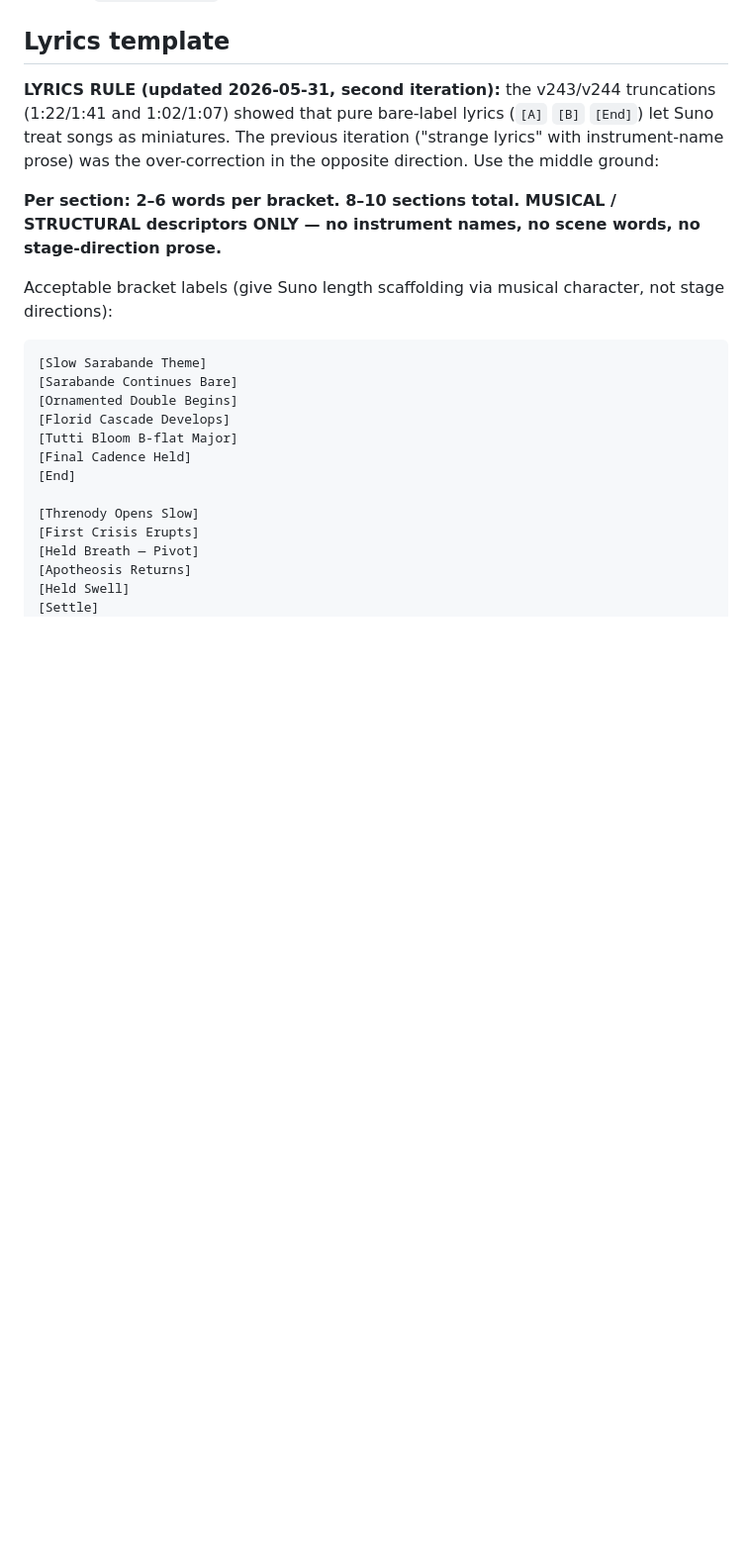
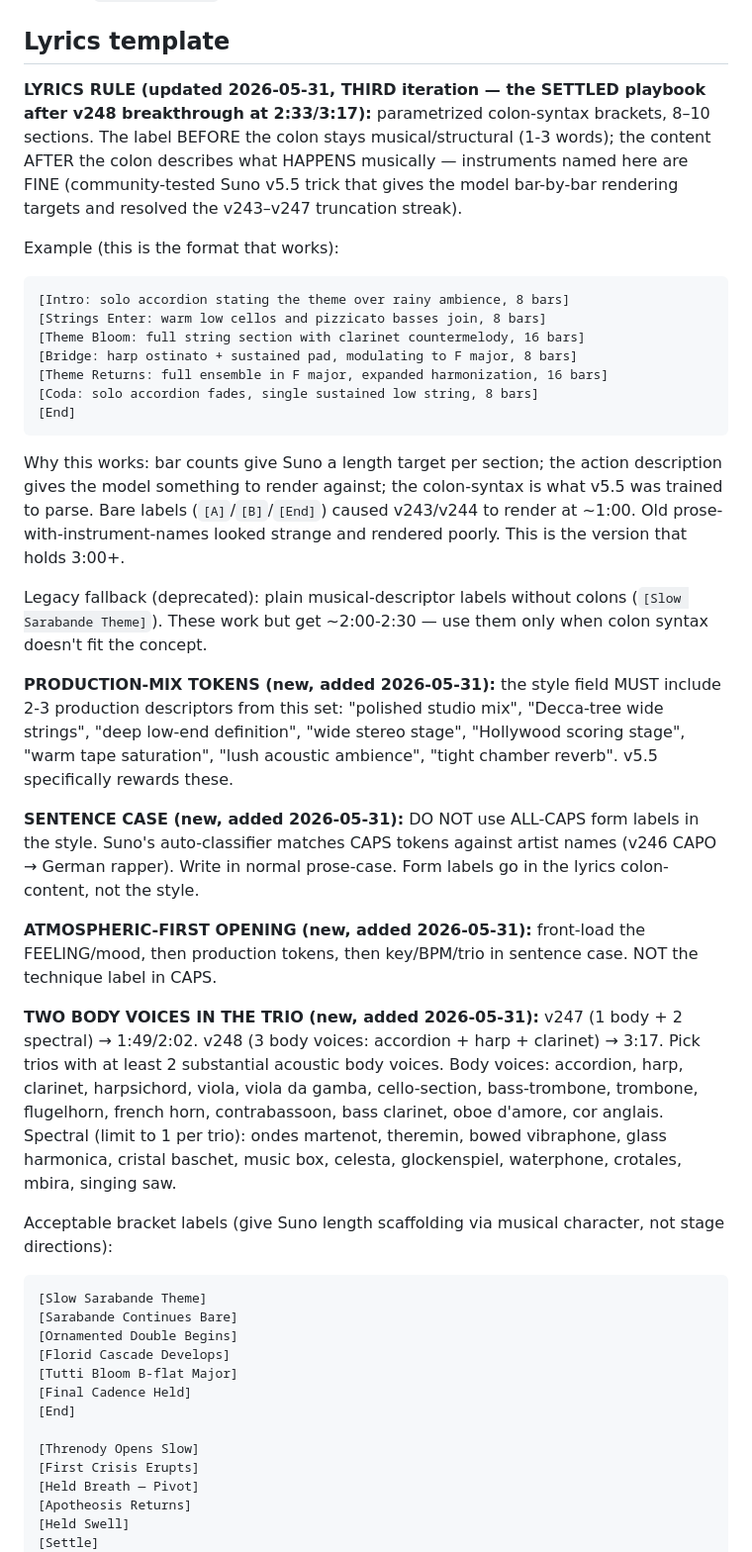
Before and after one commit to danlex/suno-lab, a Markdown page: .claude/agents/suno-drafter.md, the part around the change. Shown at 99% size. Rendered like a GitHub page; blank space fills up the shorter version.

````diff
--- a/.claude/agents/suno-drafter.md
+++ b/.claude/agents/suno-drafter.md
@@ -60,9 +60,31 @@ Add any `risk_exclusions` the caller passed in.
 
 ## Lyrics template
 
-**LYRICS RULE (updated 2026-05-31, second iteration):** the v243/v244 truncations (1:22/1:41 and 1:02/1:07) showed that pure bare-label lyrics (`[A]` `[B]` `[End]`) let Suno treat songs as miniatures. The previous iteration ("strange lyrics" with instrument-name prose) was the over-correction in the opposite direction. Use the middle ground:
+**LYRICS RULE (updated 2026-05-31, THIRD iteration — the SETTLED playbook after v248 breakthrough at 2:33/3:17):** parametrized colon-syntax brackets, 8–10 sections. The label BEFORE the colon stays musical/structural (1-3 words); the content AFTER the colon describes what HAPPENS musically — instruments named here are FINE (community-tested Suno v5.5 trick that gives the model bar-by-bar rendering targets and resolved the v243–v247 truncation streak).
 
-**Per section: 2–6 words per bracket. 8–10 sections total. MUSICAL / STRUCTURAL descriptors ONLY — no instrument names, no scene words, no stage-direction prose.**
+Example (this is the format that works):
+
+```
+[Intro: solo accordion stating the theme over rainy ambience, 8 bars]
+[Strings Enter: warm low cellos and pizzicato basses join, 8 bars]
+[Theme Bloom: full string section with clarinet countermelody, 16 bars]
+[Bridge: harp ostinato + sustained pad, modulating to F major, 8 bars]
+[Theme Returns: full ensemble in F major, expanded harmonization, 16 bars]
+[Coda: solo accordion fades, single sustained low string, 8 bars]
+[End]
+```
+
+Why this works: bar counts give Suno a length target per section; the action description gives the model something to render against; the colon-syntax is what v5.5 was trained to parse. Bare labels (`[A]`/`[B]`/`[End]`) caused v243/v244 to render at ~1:00. Old prose-with-instrument-names looked strange and rendered poorly. This is the version that holds 3:00+.
+
+Legacy fallback (deprecated): plain musical-descriptor labels without colons (`[Slow Sarabande Theme]`). These work but get ~2:00-2:30 — use them only when colon syntax doesn't fit the concept.
+
+**PRODUCTION-MIX TOKENS (new, added 2026-05-31):** the style field MUST include 2-3 production descriptors from this set: "polished studio mix", "Decca-tree wide strings", "deep low-end definition", "wide stereo stage", "Hollywood scoring stage", "warm tape saturation", "lush acoustic ambience", "tight chamber reverb". v5.5 specifically rewards these.
+
+**SENTENCE CASE (new, added 2026-05-31):** DO NOT use ALL-CAPS form labels in the style. Suno's auto-classifier matches CAPS tokens against artist names (v246 CAPO → German rapper). Write in normal prose-case. Form labels go in the lyrics colon-content, not the style.
+
+**ATMOSPHERIC-FIRST OPENING (new, added 2026-05-31):** front-load the FEELING/mood, then production tokens, then key/BPM/trio in sentence case. NOT the technique label in CAPS.
+
+**TWO BODY VOICES IN THE TRIO (new, added 2026-05-31):** v247 (1 body + 2 spectral) → 1:49/2:02. v248 (3 body voices: accordion + harp + clarinet) → 3:17. Pick trios with at least 2 substantial acoustic body voices. Body voices: accordion, harp, clarinet, harpsichord, viola, viola da gamba, cello-section, bass-trombone, trombone, flugelhorn, french horn, contrabassoon, bass clarinet, oboe d'amore, cor anglais. Spectral (limit to 1 per trio): ondes martenot, theremin, bowed vibraphone, glass harmonica, cristal baschet, music box, celesta, glockenspiel, waterphone, crotales, mbira, singing saw.
 
 Acceptable bracket labels (give Suno length scaffolding via musical character, not stage directions):
 
````
Also changed, not shown: experiments/suno_2026_research.md (added, +271 -0 lines).
